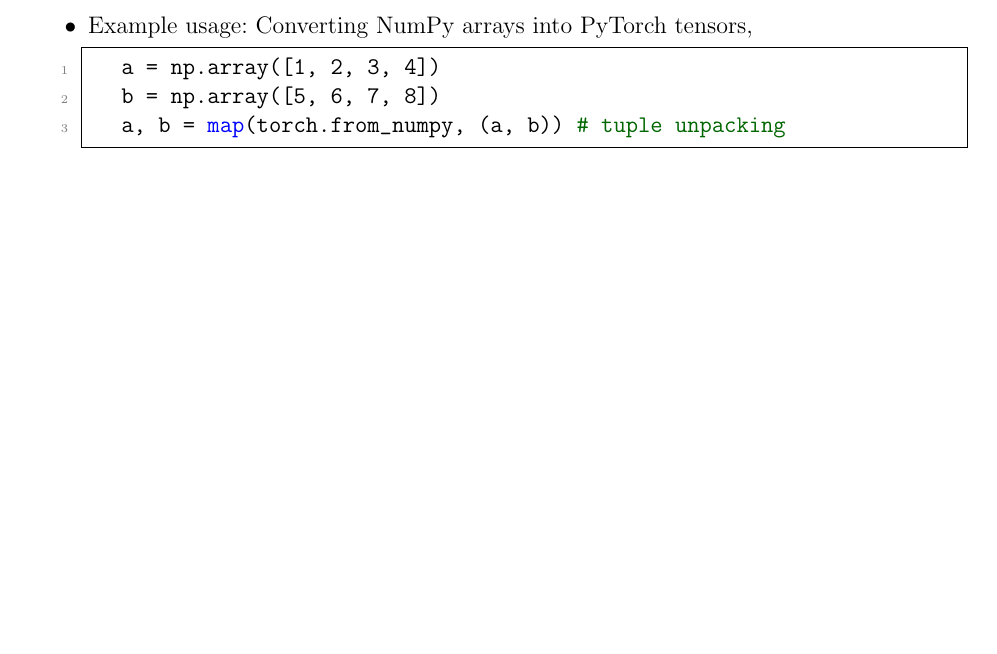
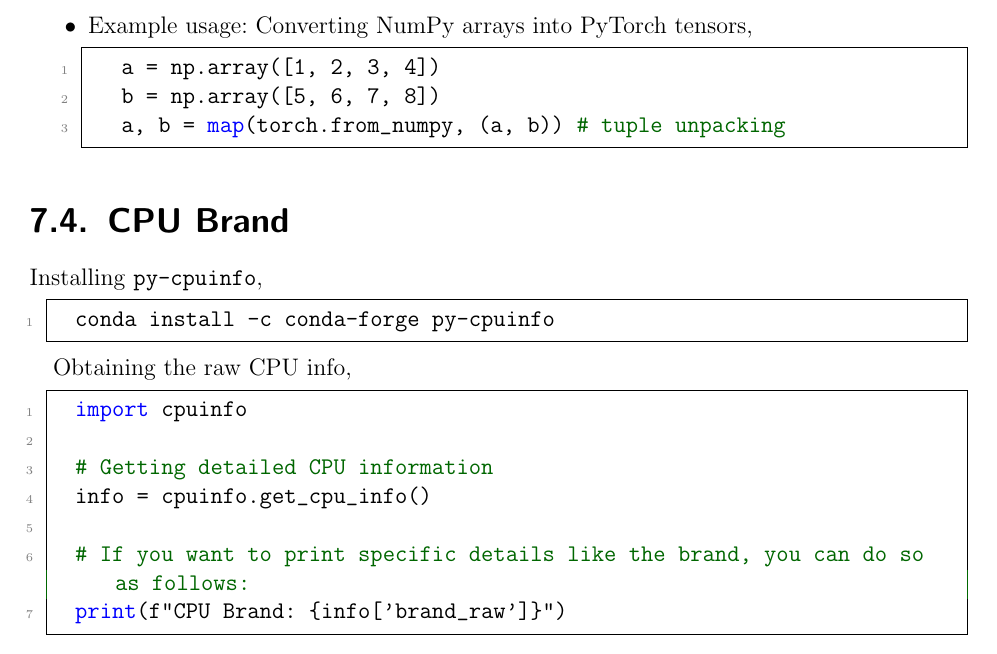
Before and after one commit to ImahnShekhzadeh/infra, a LaTeX book (infra.tex): part of page 28 of 52, cut so that both start at the same text, the shorter picture padded with empty space. Compiled offline with pdfLaTeX.

Commit message:
add information about retrieving cpu brand

```diff
--- a/infra.tex
+++ b/infra.tex
@@ -1279,6 +1279,26 @@
 		\end{lstlisting}
 
 	\end{itemize}
+
+	\section{CPU Brand}
+
+	Installing \texttt{py-cpuinfo},
+
+	\begin{lstlisting}[style=mystylepython, label=alg:cpu_info__install, xleftmargin=\parindent]
+		conda install -c conda-forge py-cpuinfo
+	\end{lstlisting}
+
+	Obtaining the raw CPU info,
+
+	\begin{lstlisting}[style=mystylepython, label=alg:cpu_info__usage, xleftmargin=\parindent]
+		import cpuinfo
+
+		# Getting detailed CPU information
+		info = cpuinfo.get_cpu_info()
+
+		# If you want to print specific details like the brand, you can do so as follows:
+		print(f"CPU Brand: {info['brand_raw']}")
+	\end{lstlisting}
 
 	\chapter{PyTorch}
 
```
Also changed, not shown: infra.pdf.
